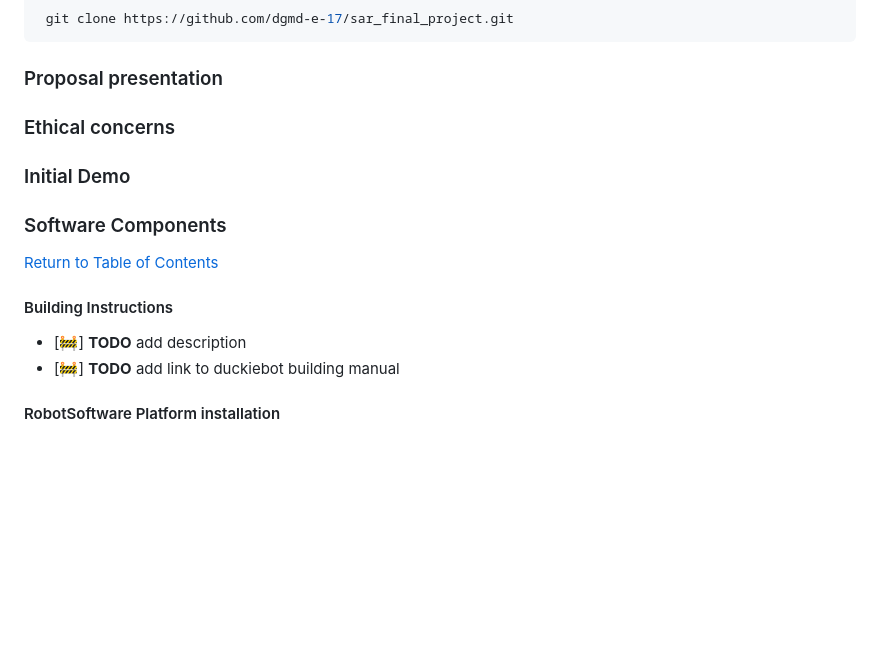
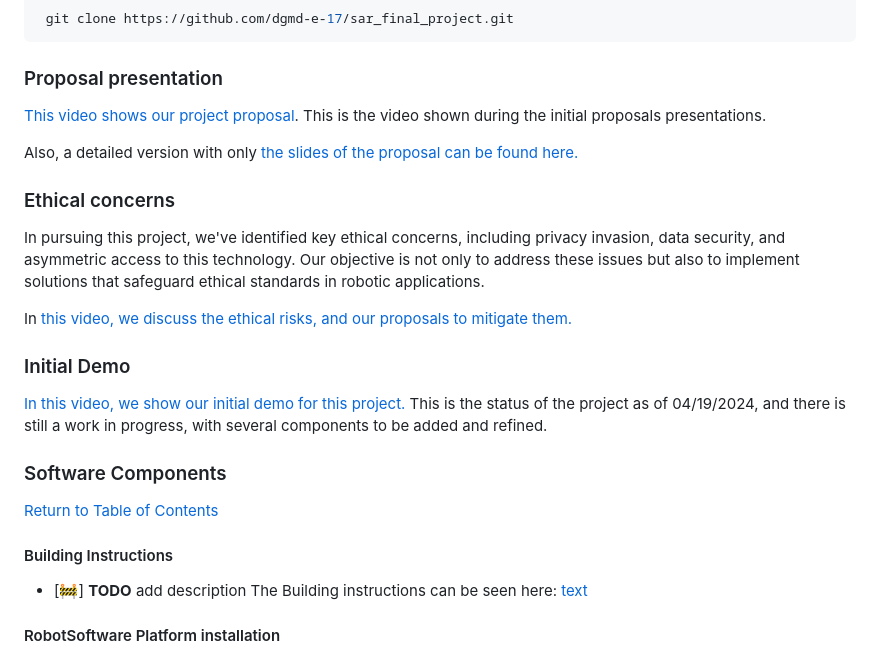
Before and after one commit to dgmd-e-17/Search-and-Rescue-in-DuckieTown, a Markdown page: README.md, the part around the change. GitHub-like rendering; blank space fills up the shorter version.

Commit message:
added ToDos

```diff
--- a/README.md
+++ b/README.md
@@ -157,21 +157,32 @@ This initiative provides a comprehensive learning experience in autonomous syste
 <a id="proposal"></a>
 ### Proposal presentation
 
+[This video shows our project proposal](https://drive.google.com/file/d/1viS06114cGnm_ffIdsgWONALd-dSAewz/view?usp=sharing). This is the video shown during the initial proposals presentations.
+
+Also, a detailed version with only [the slides of the proposal can be found here.](https://docs.google.com/presentation/d/1ApG4v_wA1hNNz_CjFQiBxmGrkqtl3VUr9AUES8yy6bY/edit?usp=sharing)
+
 
 <a id="ethics"></a>
 ### Ethical concerns
 
+In pursuing this project, we've identified key ethical concerns, including privacy invasion, data security, and asymmetric access to this technology. Our objective is not only to address these issues but also to implement solutions that safeguard ethical standards in robotic applications.
+
+In [this video, we discuss the ethical risks, and our proposals to mitigate them.](https://drive.google.com/file/d/1NpLR-ls4MPzgKr46cRcsTqLPc-I7vtRc/view?usp=sharing)
+
 <a id="initial-demo"></a>
 ### Initial Demo
+
+
+[In this video, we show our initial demo for this project.](https://drive.google.com/file/d/1mANGDkZWNS8z_Lt5EwcjJfY_FaxLYwTc/view?usp=sharing) This is the status of the project as of 04/19/2024, and there is still a work in progress, with several components to be added and refined.
 
 <a id="software-components"></a>
 ### Software Components
 [Return to Table of Contents](#contents)
 
 #### Building Instructions
-
 - [🚧] **TODO** add description
-- [🚧] **TODO** add link to duckiebot building manual
+The Building instructions can be seen here:
+[text](gym-duckietown/README.md)
 
 #### RobotSoftware Platform installation
 
```
